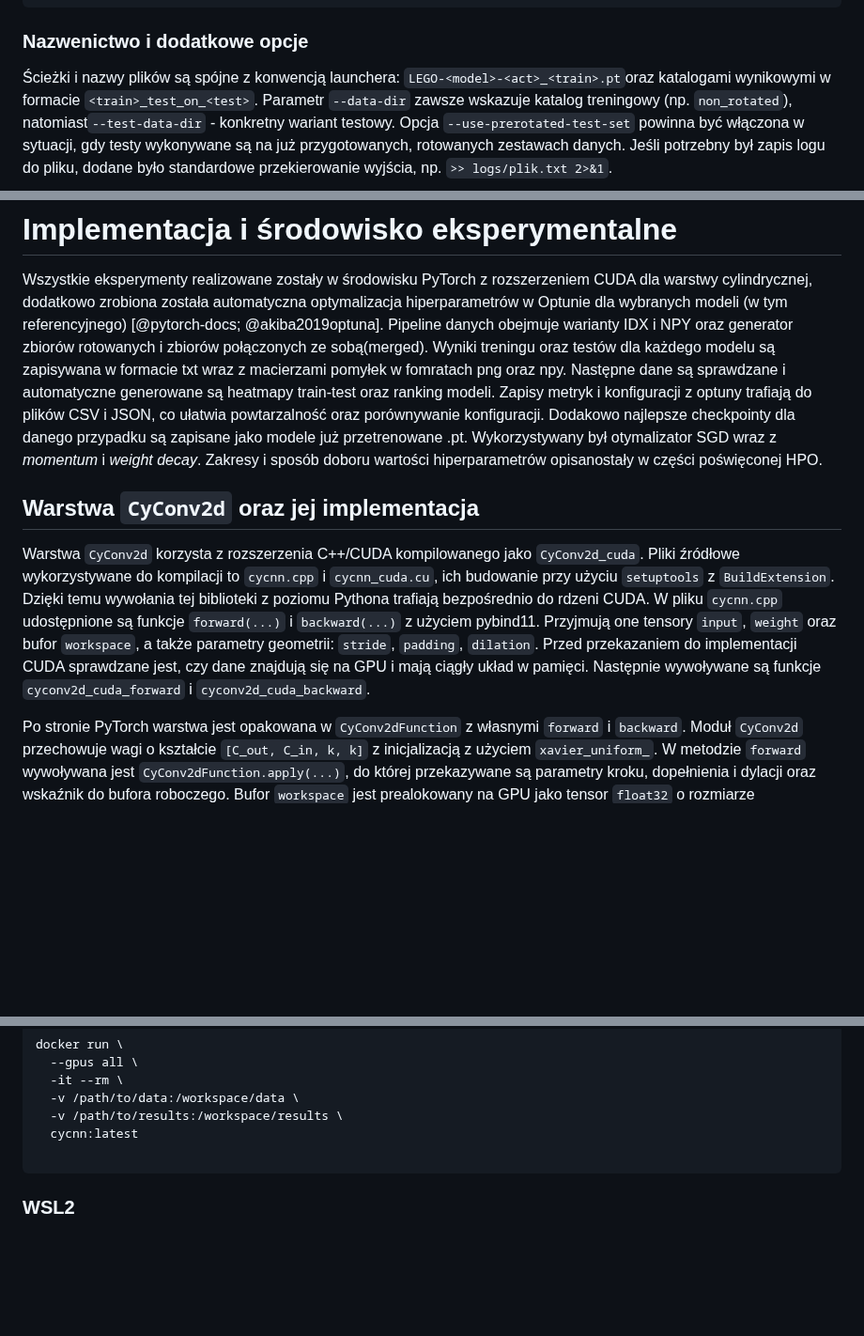
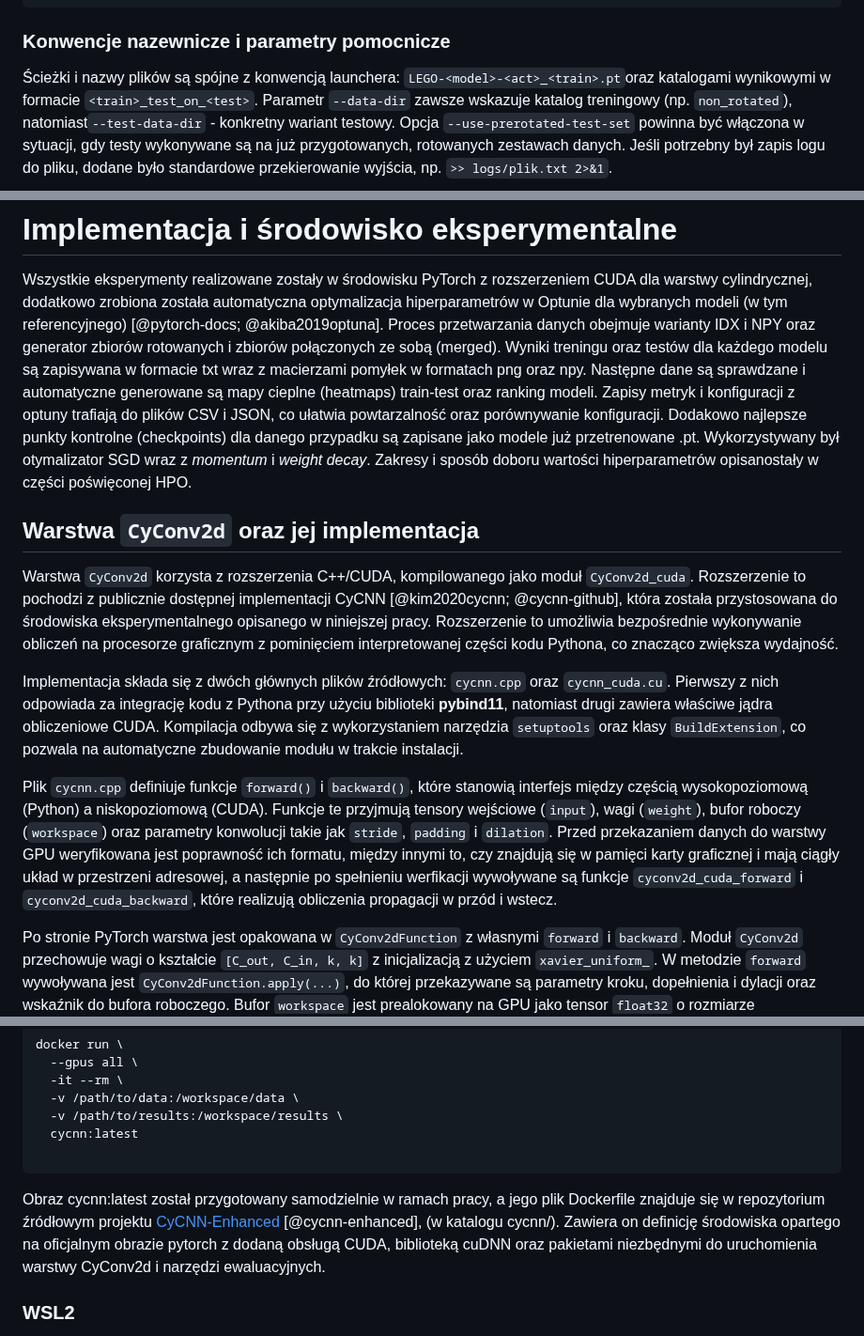
Before and after one commit to Fluorky/Rotated-datasets-evaluation-pipeline, a Markdown page: MasterThesis/master_thesis.md, 3 parts joined by grey strips. Shown at 94% size. GitHub-like rendering; blank space fills up the shorter version.

````diff
--- a/MasterThesis/master_thesis.md
+++ b/MasterThesis/master_thesis.md
@@ -1331,7 +1351,7 @@ ${VENVPY} main.py --test \
   --use-prerotated-test-set
 ```
 
-### Nazwenictwo i dodatkowe opcje
+### Konwencje nazewnicze i parametry pomocnicze
 
 Ścieżki i nazwy plików są spójne z konwencją launchera:
 `LEGO-<model>-<act>_<train>.pt`oraz katalogami wynikowymi w formacie `<train>_test_on_<test>`.
@@ -1394,29 +1414,42 @@ logarytmiczny kosztem większej troski o okolice środka.
 Wszystkie eksperymenty realizowane zostały w środowisku PyTorch z
 rozszerzeniem CUDA dla warstwy cylindrycznej, dodatkowo zrobiona została automatyczna
 optymalizacja hiperparametrów w Optunie dla wybranych modeli (w tym referencyjnego)
-[@pytorch-docs; @akiba2019optuna]. Pipeline danych obejmuje warianty
-IDX i NPY oraz generator zbiorów rotowanych i zbiorów połączonych ze sobą(merged).
+[@pytorch-docs; @akiba2019optuna]. Proces przetwarzania danych obejmuje warianty
+IDX i NPY oraz generator zbiorów rotowanych i zbiorów połączonych ze sobą (merged).
 Wyniki treningu oraz testów dla każdego modelu są zapisywana w formacie txt wraz z
-macierzami pomyłek w fomratach png oraz npy. Następne dane są sprawdzane i automatyczne
-generowane są heatmapy train-test oraz ranking modeli.
+macierzami pomyłek w formatach png oraz npy. Następne dane są sprawdzane i automatyczne
+generowane są mapy cieplne (heatmaps) train-test oraz ranking modeli.
 Zapisy metryk i konfiguracji z optuny trafiają do plików CSV i JSON, co
-ułatwia powtarzalność oraz porównywanie konfiguracji. Dodakowo najlepsze checkpointy
+ułatwia powtarzalność oraz porównywanie konfiguracji. Dodakowo najlepsze punkty kontrolne (checkpoints)
 dla danego przypadku są zapisane jako modele już przetrenowane .pt.
 Wykorzystywany był otymalizator SGD wraz  z *momentum* i *weight decay*.
 Zakresy i sposób doboru wartości hiperparametrów opisanostały w części poświęconej HPO.
 
 ## Warstwa `CyConv2d` oraz jej implementacja
 
-Warstwa `CyConv2d` korzysta z rozszerzenia C++/CUDA kompilowanego jako `CyConv2d_cuda`.
-Pliki źródłowe wykorzystywane do kompilacji to `cycnn.cpp` i `cycnn_cuda.cu`, ich budowanie
-przy użyciu `setuptools` z `BuildExtension`. Dzięki temu wywołania tej biblioteki z poziomu Pythona
-trafiają bezpośrednio do rdzeni CUDA.
-W pliku `cycnn.cpp` udostępnione są funkcje `forward(...)` i `backward(...)`
-z użyciem pybind11. Przyjmują one tensory `input`, `weight` oraz bufor
-`workspace`, a także parametry geometrii: `stride`, `padding`, `dilation`.
-Przed przekazaniem do implementacji CUDA sprawdzane jest, czy dane
-znajdują się na GPU i mają ciągły układ w pamięci. Następnie wywoływane są
-funkcje `cyconv2d_cuda_forward` i `cyconv2d_cuda_backward`.
+Warstwa `CyConv2d` korzysta z rozszerzenia C++/CUDA, kompilowanego jako moduł
+`CyConv2d_cuda`. Rozszerzenie to pochodzi z publicznie dostępnej implementacji
+CyCNN [@kim2020cycnn; @cycnn-github], która została przystosowana do środowiska
+eksperymentalnego opisanego w niniejszej pracy. Rozszerzenie to umożliwia
+bezpośrednie wykonywanie obliczeń na procesorze graficznym
+z pominięciem interpretowanej części kodu Pythona, co znacząco zwiększa wydajność.
+
+Implementacja składa się z dwóch głównych plików źródłowych: `cycnn.cpp` oraz
+`cycnn_cuda.cu`. Pierwszy z nich odpowiada za integrację kodu z Pythona przy
+użyciu biblioteki **pybind11**, natomiast drugi zawiera właściwe jądra obliczeniowe CUDA.
+Kompilacja odbywa się z wykorzystaniem narzędzia `setuptools` oraz klasy
+`BuildExtension`, co pozwala na automatyczne zbudowanie modułu w trakcie instalacji.
+
+Plik `cycnn.cpp` definiuje funkcje `forward()` i `backward()`, które stanowią interfejs
+między częścią wysokopoziomową (Python) a niskopoziomową (CUDA). Funkcje te przyjmują
+tensory wejściowe (`input`), wagi (`weight`), bufor roboczy (`workspace`) oraz
+parametry konwolucji takie jak `stride`, `padding` i `dilation`.
+Przed przekazaniem danych do warstwy GPU weryfikowana jest poprawność ich formatu,
+między innymi to, czy znajdują się w pamięci karty graficznej i mają ciągły układ
+w przestrzeni adresowej, a następnie po spełnieniu werfikacji wywoływane są funkcje
+`cyconv2d_cuda_forward` i `cyconv2d_cuda_backward`, które realizują obliczenia
+propagacji w przód i wstecz.
+
 
 Po stronie PyTorch warstwa jest opakowana w `CyConv2dFunction` z własnymi
 `forward` i `backward`. Moduł `CyConv2d` przechowuje wagi o kształcie
@@ -1575,6 +1611,13 @@ docker run \
   cycnn:latest
 
 ```
+
+Obraz cycnn:latest został przygotowany samodzielnie w ramach pracy,
+a jego plik Dockerfile znajduje się w repozytorium źródłowym projektu [CyCNN-Enhanced](https://github.com/Fluorky/CyCNN-Enhanced) [@cycnn-enhanced],
+(w katalogu cycnn/). Zawiera on definicję środowiska opartego na oficjalnym
+obrazie pytorch z dodaną obsługą CUDA, biblioteką cuDNN oraz
+pakietami niezbędnymi do uruchomienia warstwy CyConv2d i narzędzi ewaluacyjnych.
+
 ### WSL2
 WSL2 umożliwia pracę z subsystemem Linux w środowisku Windows
 z dostępem do tego samego obrazu Dockera oraz tej samej konfiguracji.
````
Also changed, not shown: other parts of MasterThesis/master_thesis.md (+69 -46 lines).
